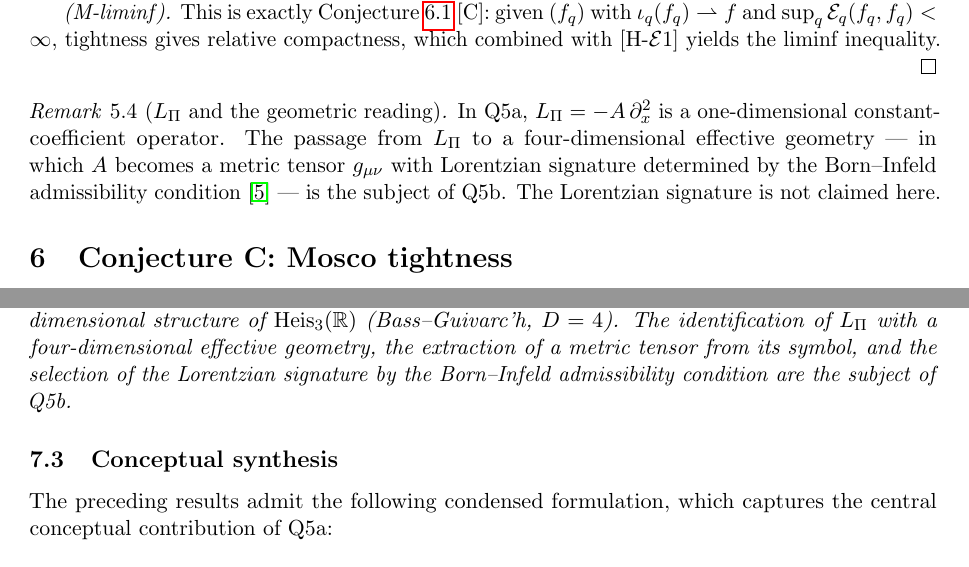
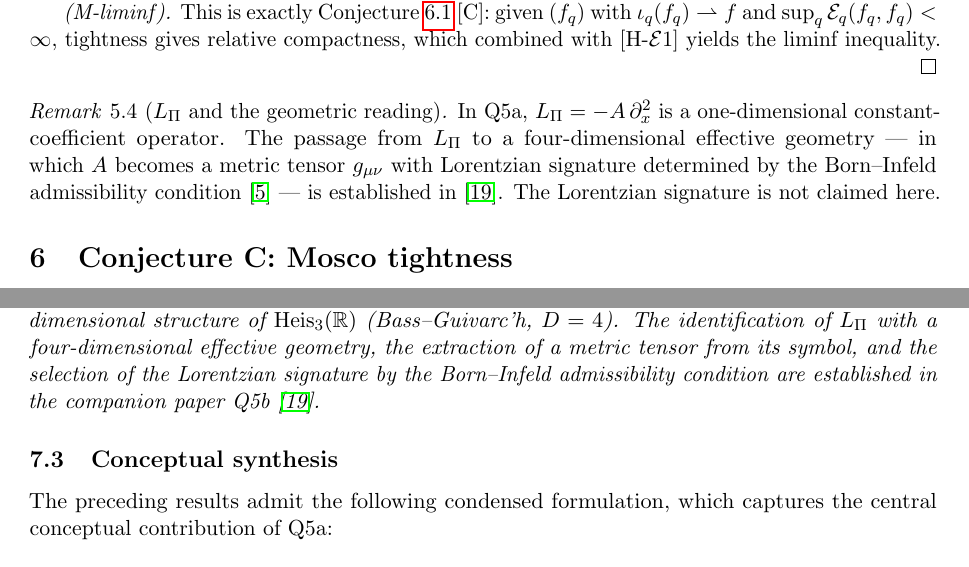
Before and after one commit to Cosmochrony/q5a, a LaTeX paper (tex/q5a.tex): two parts of pages 10 and 14 of 16, joined at a grey line, cut so that both start at the same text. The pictures show the PDF file out/q5a.pdf that the author committed with the source.

Commit message:
Cite companion paper Q5b consistently throughout the text and update references accordingly.

```diff
--- a/tex/q5a.tex
+++ b/tex/q5a.tex
@@ -72,8 +72,9 @@ Representational and Operator Convergence\\[0.5ex]
     with values decreasing toward machine precision as $q$ grows.
     The continuum limit is shown to be a forced consequence of admissibility and spectral
     stability, not an additional assumption.
-    The four-dimensional effective geometry and the Lorentzian signature are deferred to
-    the companion paper Q5b.
+    The four-dimensional effective geometry and the Lorentzian signature
+    are established in the companion paper Q5b~\cite{Beau2026q5b}.
+
   \end{abstract}
 
   \paragraph{Keywords.}
@@ -139,7 +141,7 @@ Representational and Operator Convergence\\[0.5ex]
     carried by $\Heis(\mathbb{R})$.
     The passage from this operator to a four-dimensional effective spacetime geometry ---
     that is, the identification of the BFS shell stratification of $G_q$ with a continuous
-    foliation of $\mathbb{R}^4$ --- is the subject of Q5b and is not claimed here.
+    foliation of $\mathbb{R}^4$ --- is established in~\cite{Beau2026q5b} and is not claimed here.
 
   \subsection{Scope and main results}
 
@@ -758,7 +760,7 @@ liminf inequality.
 In Q5a, $\LPi = -A\,\partial_x^2$ is a one-dimensional constant-coefficient operator.
 The passage from $\LPi$ to a four-dimensional effective geometry --- in which $A$ becomes
 a metric tensor $g_{\mu\nu}$ with Lorentzian signature determined by the Born--Infeld
-admissibility condition~\cite{Beau2026c} --- is the subject of Q5b.
+admissibility condition~\cite{Beau2026c} --- is established in~\cite{Beau2026q5b}.
 The Lorentzian signature is not claimed here.
     \end{remark}
 
@@ -1025,7 +1027,8 @@ The proof of Lemma~\ref{lem:tightness} from the Nash inequality programme of
       $D = 4$).
       The identification of $\LPi$ with a four-dimensional effective geometry, the
       extraction of a metric tensor from its symbol, and the selection of the Lorentzian
-      signature by the Born--Infeld admissibility condition are the subject of Q5b.
+      signature by the Born--Infeld admissibility condition are established in the
+      companion paper Q5b~\cite{Beau2026q5b}.
     \end{theorem}
 
   \subsection{Conceptual synthesis}
```
Also changed, not shown: out/q5a.pdf, tex/q5a.tex (13 more changed lines).
